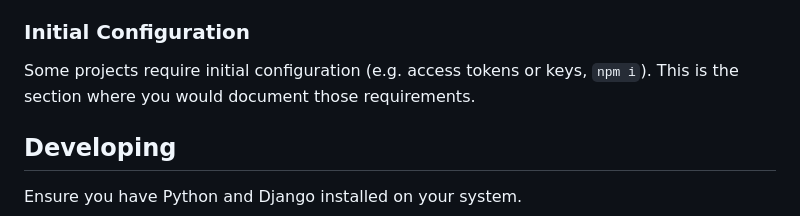
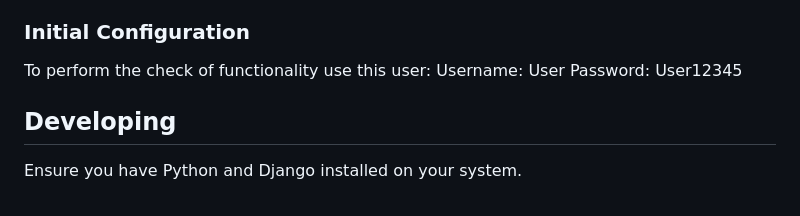
Before and after one commit to Vasavik-ua/car-verification, a Markdown page: README.md, the part around the change. Rendered like a GitHub page.

Commit message:
update README with user credentials

```diff
--- a/README.md
+++ b/README.md
@@ -6,8 +6,9 @@ This project models a comprehensive system to manage vehicle data, ownership det
 
 ### Initial Configuration
 
-Some projects require initial configuration (e.g. access tokens or keys, `npm i`).
-This is the section where you would document those requirements.
+To perform the check of functionality use this user:
+Username: User
+Password: User12345
 
 ## Developing
 
```
